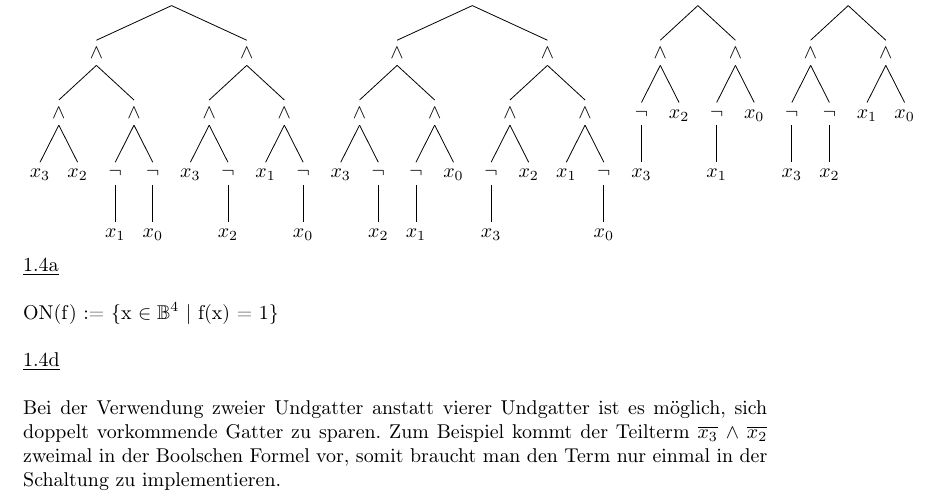
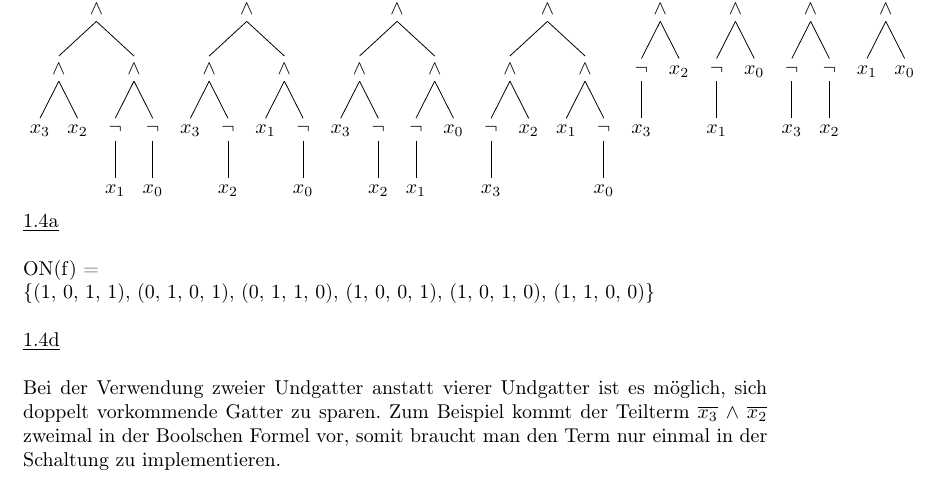
Before and after one commit to ldeichmann/StudiumCode, a LaTeX document (RS/PK01/doc/pk01.tex): part of page 4 of 4, cut so that both start at the same text. Compiled offline with pdfLaTeX.

Commit message:
commit changes pdf

```diff
--- a/RS/PK01/doc/pk01.tex
+++ b/RS/PK01/doc/pk01.tex
@@ -79,7 +79,7 @@ Aus diesem Diagramm lässt sich ablesen, dass eine Minimierung nicht möglich is
 \Tree [.$\lor$  [.$\lor$ [.$\lor$ [.$\land$ [.$\land$ [.$x_{3}$ ] [.$x_{2}$ ] ] [.$\land$ [.$\lnot$ $x_{1}$ ] [.$\lnot$ $x_{0}$ ]] ] [.$\land$ [.$\land$ [.$x_{3}$ ] [.$\lnot$ $x_{2}$ ] ] [.$\land$ [.$x_{1}$ ] [.$\lnot$ $x_{0}$ ] ] ] ] [.$\lor$ [.$\land$ [.$\land$ [.$x_{3}$ ] [.$\lnot$ $x_{2}$ ] ] [.$\land$ [.$\lnot$ $x_{1}$ ] [.$x_{0}$ ] ] ] [.$\land$ [.$\land$ [.$\lnot$ $x_{3}$ ] [.$x_{2}$ ] ] [.$\land$ [.$x_{1}$ ] [.$\lnot$ $x_{0}$ ] ] ] ] ] [.$\lor$ [.$\land$ [.$\land$ [.$\lnot$ $x_{3}$ ] [.$x_{2}$ ] ] [.$\land$ [.$\lnot$ $x_{1}$ ] [.$x_{0}$ ] ] ] [.$\land$ [.$\land$ [.$\lnot$ $x_{3}$ ] [.$\lnot$ $x_{2}$ ] ] [.$\land$ [.$x_{1}$ ] [.$x_{0}$ ] ] ] ] ]
 \end{tikzpicture}
 \underline{1.4a}\\\\
-ON(f) := \{x $\in\mathbb{B}^4$ | f(x) = 1\}\\\\
+ON(f) =\\ \{(1, 0, 1, 1), (0, 1, 0, 1), (0, 1, 1, 0), (1, 0, 0, 1), (1, 0, 1, 0), (1, 1, 0, 0)\}\\\\
 \underline{1.4d}\\\\
 Bei der Verwendung zweier Undgatter anstatt vierer Undgatter ist es möglich, sich doppelt vorkommende Gatter zu sparen. Zum Beispiel kommt der Teilterm $\overline{x_{3}}$ $\land$ $\overline{x_{2}}$ zweimal in der Boolschen Formel vor, somit braucht man den Term nur einmal in der Schaltung zu implementieren.\\\\
 \end{document}
```
Also changed, not shown: RS/PK01/doc/pk01.pdf.
